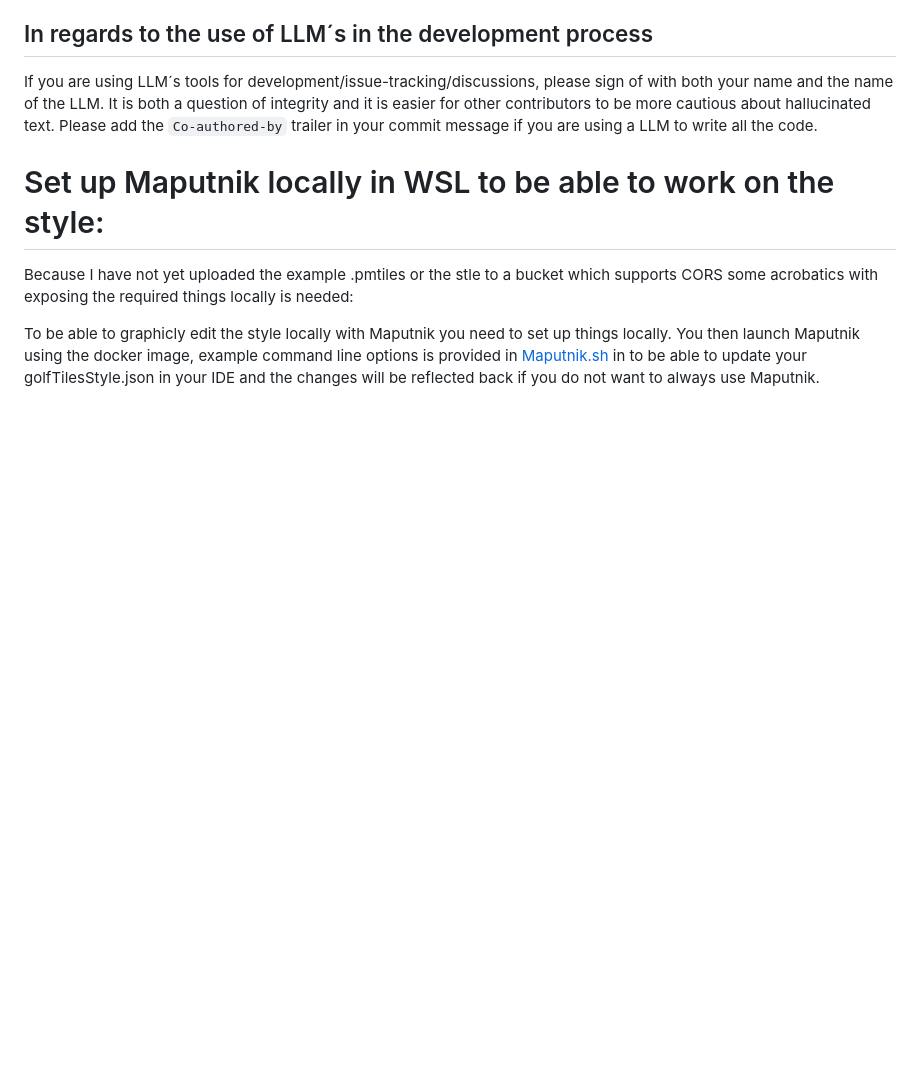
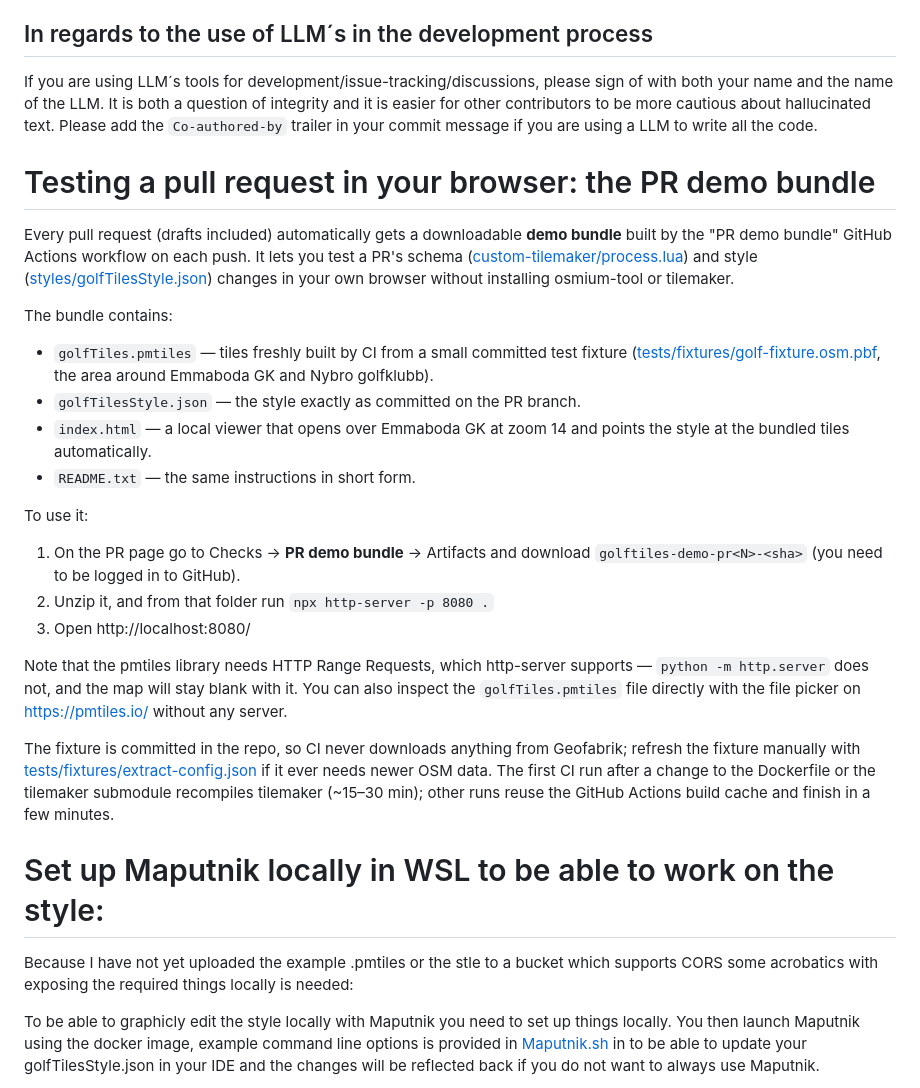
Before and after one commit to HuggeK/golfTiles, a Markdown page: docs/CONTRIBUTING.md, the part around the change. Rendered like a GitHub page; blank space fills up the shorter version.

Commit message:
Document the PR demo bundle in CONTRIBUTING.md
Explains what the per-PR demo bundle artifact is, what it contains, how to
download and serve it locally, the Range-request caveat, and that the
committed fixture keeps CI from ever hitting Geofabrik.

Co-authored-by: HuggeK <48095810+HuggeK@users.noreply.github.com>

````diff
--- a/docs/CONTRIBUTING.md
+++ b/docs/CONTRIBUTING.md
@@ -6,6 +6,26 @@ You can start and look at the [tilemaker/process.lua](tilemaker/process.lua) for
 
 ## In regards to the use of LLM´s in the development process
 If you are using LLM´s tools for development/issue-tracking/discussions, please sign of with both your name and the name of the LLM. It is both a question of integrity and it is easier for other contributors to be more cautious about hallucinated text. Please add the ```Co-authored-by``` trailer in your commit message if you are using a LLM to write all the code.
+
+
+
+# Testing a pull request in your browser: the PR demo bundle
+Every pull request (drafts included) automatically gets a downloadable **demo bundle** built by the "PR demo bundle" GitHub Actions workflow on each push. It lets you test a PR's schema ([custom-tilemaker/process.lua](../custom-tilemaker/process.lua)) and style ([styles/golfTilesStyle.json](../styles/golfTilesStyle.json)) changes in your own browser without installing osmium-tool or tilemaker.
+
+The bundle contains:
+- ```golfTiles.pmtiles``` — tiles freshly built by CI from a small committed test fixture ([tests/fixtures/golf-fixture.osm.pbf](../tests/fixtures/golf-fixture.osm.pbf), the area around Emmaboda GK and Nybro golfklubb).
+- ```golfTilesStyle.json``` — the style exactly as committed on the PR branch.
+- ```index.html``` — a local viewer that opens over Emmaboda GK at zoom 14 and points the style at the bundled tiles automatically.
+- ```README.txt``` — the same instructions in short form.
+
+To use it:
+1. On the PR page go to Checks -> **PR demo bundle** -> Artifacts and download ```golftiles-demo-pr<N>-<sha>``` (you need to be logged in to GitHub).
+2. Unzip it, and from that folder run ```npx http-server -p 8080 .```
+3. Open http://localhost:8080/
+
+Note that the pmtiles library needs HTTP Range Requests, which http-server supports — ```python -m http.server``` does not, and the map will stay blank with it. You can also inspect the ```golfTiles.pmtiles``` file directly with the file picker on https://pmtiles.io/ without any server.
+
+The fixture is committed in the repo, so CI never downloads anything from Geofabrik; refresh the fixture manually with [tests/fixtures/extract-config.json](../tests/fixtures/extract-config.json) if it ever needs newer OSM data. The first CI run after a change to the Dockerfile or the tilemaker submodule recompiles tilemaker (~15–30 min); other runs reuse the GitHub Actions build cache and finish in a few minutes.
 
 
 
````
